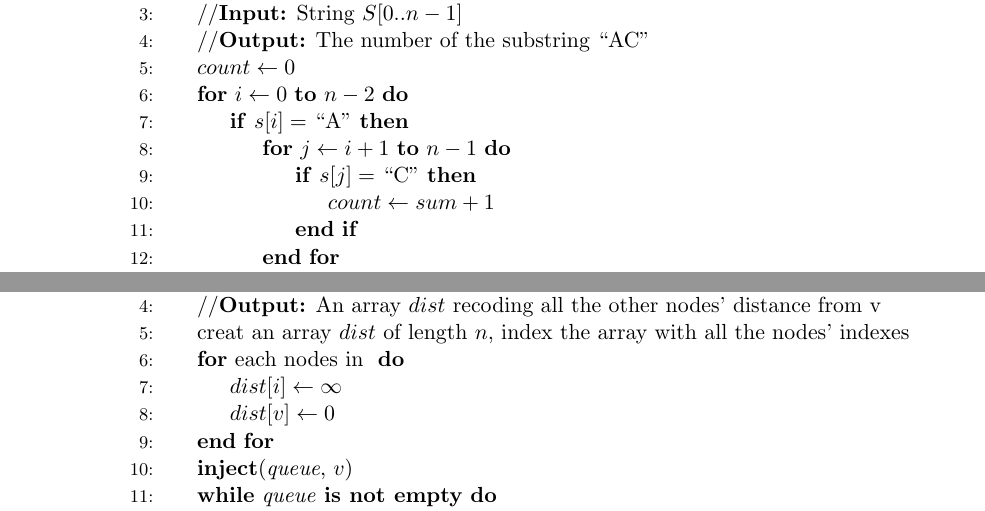
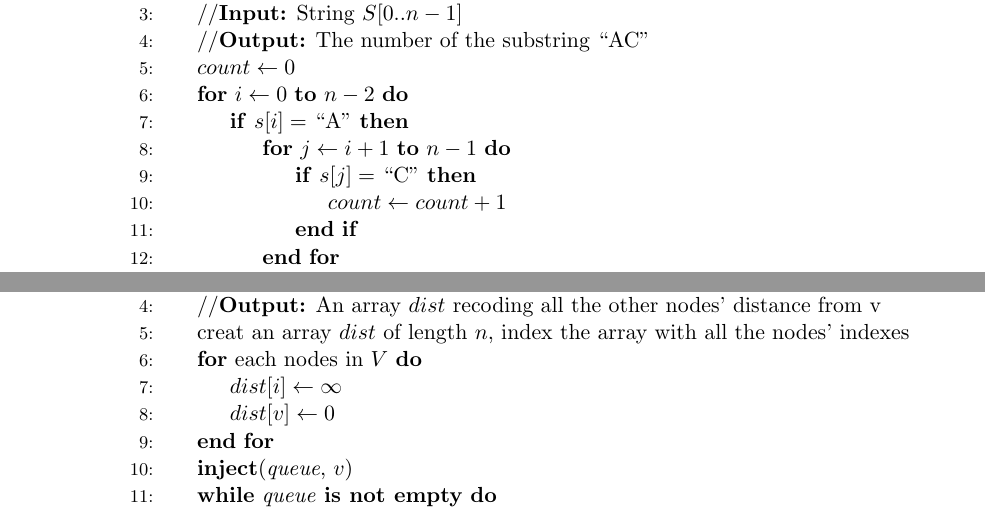
Before and after one commit to sakuya13/Study, a LaTeX document (tex_projects/asg1_algorithm/asg1_algorithm.tex): two parts of pages 1 and 2 of 4, joined at a grey line, cut so that both start at the same text. Compiled offline with pdfLaTeX.

Commit message:
revise algo tex project

```diff
--- a/tex_projects/asg1_algorithm/asg1_algorithm.tex
+++ b/tex_projects/asg1_algorithm/asg1_algorithm.tex
@@ -80,7 +80,7 @@ Hence we can't have $T(n)\notin \Theta(n)$.
 		\If{$s[i] =$ \textquotedblleft A"}
 			\For{$j\gets i+1$ \textbf{to} $n-1$}
 				\If{$s[j] =$ \textquotedblleft C"}
-					\State $count\gets sum+1$
+					\State $count\gets count+1$
 				\EndIf
 			\EndFor
 		\EndIf
@@ -142,7 +142,7 @@ the complexity of the algorithm is linear in $|s|$.
 	\State //\textbf{Input:} Graph $G = \langle V, E\rangle$, node $v$
 	\State //\textbf{Output:} An array $dist$ recoding all the other nodes' distance from v
 	\State creat an array $dist$ of length $n$, index the array with all the nodes' indexes
-	\For{each nodes in }
+	\For{each nodes in $V$}
 		\State $dist[i]\gets \infty$
 		\State $dist[v]\gets 0$
 	\EndFor
```
Also changed, not shown: tex_projects/asg1_algorithm/asg1_algorithm.pdf, 1 other file.
